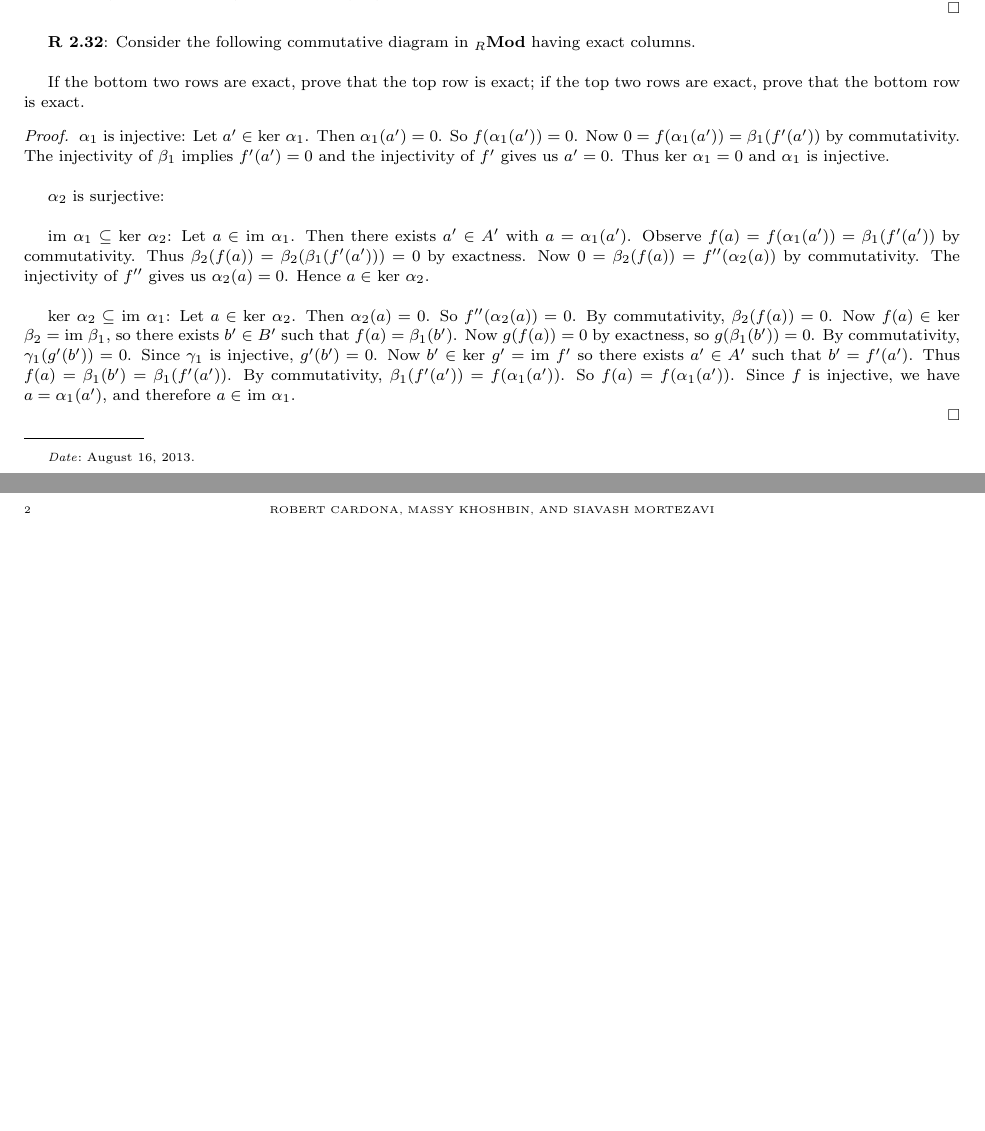
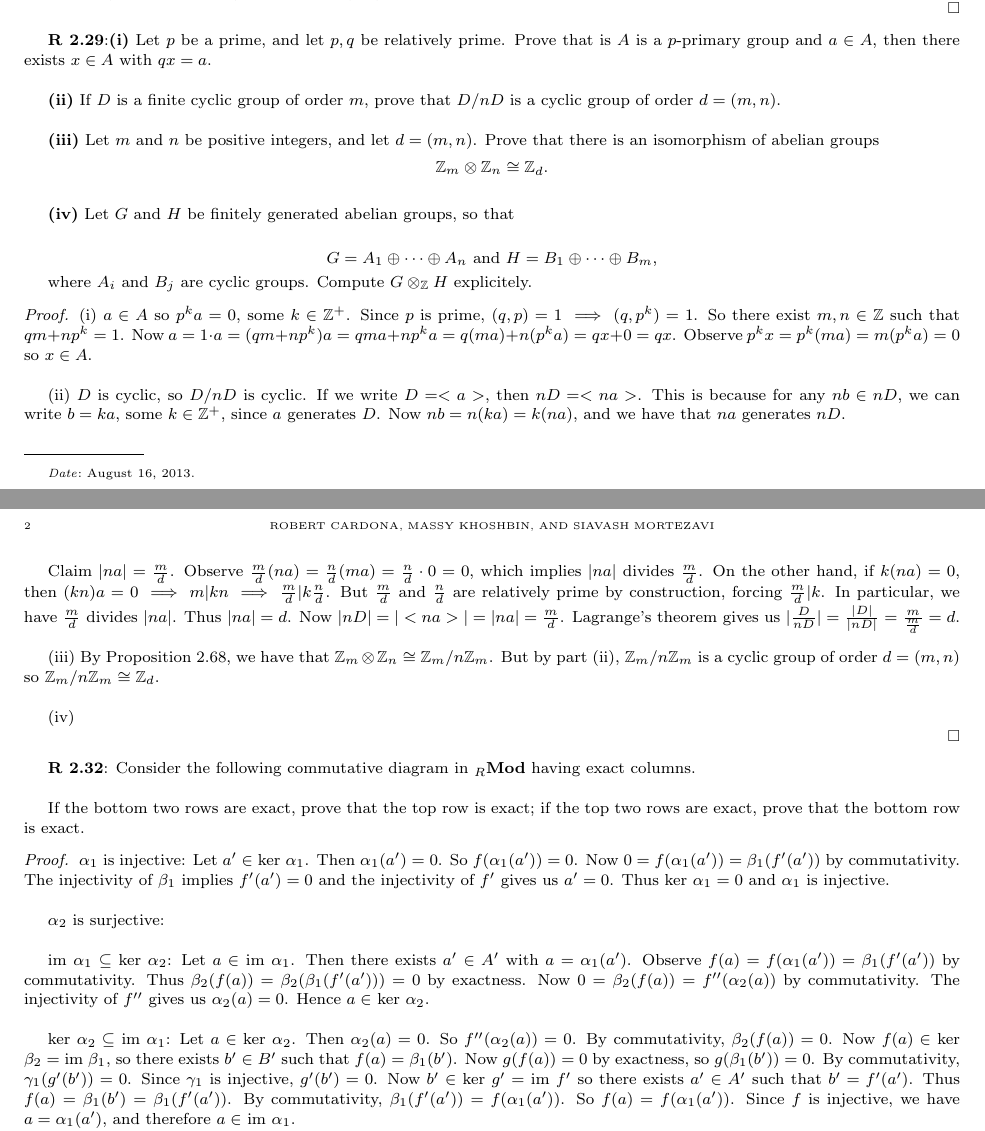
Before and after one commit to JohnBrevik/math697fall2013, a LaTeX problem sheet (homework0-2.tex): two parts of pages 1 and 2 of 2, joined at a grey line, cut so that both start at the same text, the shorter picture padded with empty space. Compiled offline with pdfLaTeX.

Commit message:
Added partial exercise 29

```diff
--- a/homework0-2.tex
+++ b/homework0-2.tex
@@ -133,6 +133,31 @@ edge[every join]#1(\tikzchaincurrent)\fi}}}
 		Let $\sum_1^n q_i \otimes a_i \in Q \otimes_RA$. We can write $\sum_1^n q_i \otimes a_i = \sum_1^n \frac{r_i}{s_i} \otimes a_i$ for $r_i,s_i \in R, s_i \neq 0$. Write $s=s_1s_2\cdots s_n$ and $\widehat{s_i}=\frac{s}{s_i}$. Then $\sum_1^n \frac{r_i}{s_i} \otimes a_i = \sum_1^n (1 \cdot \frac{r_i}{s_i}) \otimes a_i = \sum_1^n (\frac{\widehat{s_i}}{\widehat{s_i}} \cdot \frac{r_i}{s_i}) \otimes a_i = \sum_1^n \frac{\widehat{s_i}r_i}{s} \otimes a_i = \sum_1^n (\frac{1}{s})\widehat{s_i}r_i \otimes a_i = \sum_1^n \frac{1}{s} \otimes (\widehat{s_i}r_i)a_i = \frac{1}{s} \otimes (\sum_1^n \widehat{s_i}r_ia_i)$.\\
 	\end{proof}
 
+\textbf{R 2.29}:\textbf{(i)} Let $p$ be a prime, and let $p,q$ be relatively prime. Prove that is $A$ is a $p$-primary group and $a \in A$, then there exists $x \in A$ with $qx=a$. \\
+
+\indent \textbf{(ii)} If $D$ is a finite cyclic group of order $m$, prove that $D/nD$ is a cyclic group of order $d=(m,n)$. \\
+
+\indent \textbf{(iii)} Let $m$ and $n$ be positive integers, and let $d =(m,n)$. Prove that there is an isomorphism of abelian groups $$\Z_m \otimes \Z_n \cong \Z_d.$$ \\
+\indent \textbf{(iv)} Let $G$ and $H$ be finitely generated abelian groups, so that \\
+
+	\begin{center}
+$G=A_1 \oplus \cdots \oplus A_n$ and $H=B_1 \oplus \cdots \oplus B_m,$  \\
+	\end{center}
+
+where $A_i$ and $B_j$ are cyclic groups. Compute $G \otimes_{\Z}H$ explicitely.
+\begin{proof}
+(i) $a \in A$ so $p^ka=0$, some $k \in \Z^+$. Since $p$ is prime, $(q,p)=1 \implies (q,p^k)=1$. So there exist $m,n \in \Z$ such that $qm+np^k=1$. Now $a=1\cdot a=(qm+np^k)a=qma+np^ka=q(ma)+n(p^ka)=qx+0=qx$. Observe $p^kx=p^k(ma)=m(p^ka)=0$ so $x\in A$.\\
+
+(ii) $D$ is cyclic, so $D/nD$ is cyclic. If we write $D=<a>$, then $nD =<na>$. This is because for any $nb \in nD$, we can write $b=ka$, some $k\in \Z^+$, since $a$ generates $D$. Now $nb=n(ka)=k(na)$, and we have that $na$ generates $nD$. \\
+
+Claim $|na|=\frac{m}{d}$. Observe $\frac{m}{d}(na)=\frac{n}{d}(ma)=\frac{n}{d}\cdot 0=0$, which implies $|na|$ divides $\frac{m}{d}$. On the other hand, if $k(na)=0$, then $(kn)a=0 \implies m|kn \implies \frac{m}{d}|k\frac{n}{d}$. But $\frac{m}{d}$ and $\frac{n}{d}$ are relatively prime by construction, forcing $\frac{m}{d}|k$. In particular, we have $\frac{m}{d}$ divides $|na|$. Thus $|na|=d$. Now $|nD|=|<na>|=|na|=\frac{m}{d}$. Lagrange's theorem gives us $|\frac{D}{nD}|=\frac{|D|}{|nD|}=\frac{m}{\frac{m}{d}}=d$. \\
+
+(iii) By Proposition 2.68, we have that $\Z_m \otimes \Z_n \cong \Z_m/n\Z_m$. But by part (ii), $\Z_m/n\Z_m$ is a cyclic group of order $d=(m,n)$ so $\Z_m/n\Z_m \cong \Z_d$.\\
+
+(iv)
+
+\end{proof}
+
 \textbf{R 2.32}: Consider the following commutative diagram in $_R$\textbf{Mod} having exact columns. \\
 
 
```
Also changed, not shown: homework0-2.pdf.
